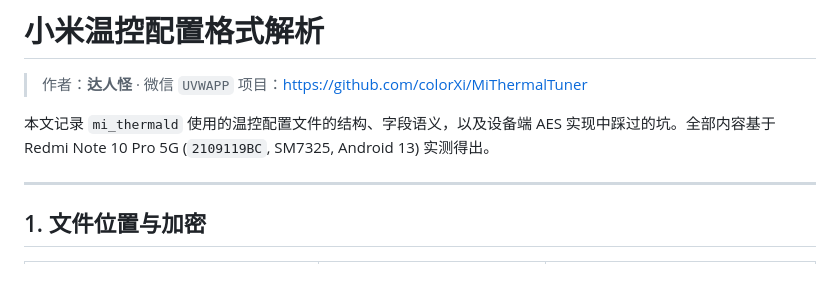
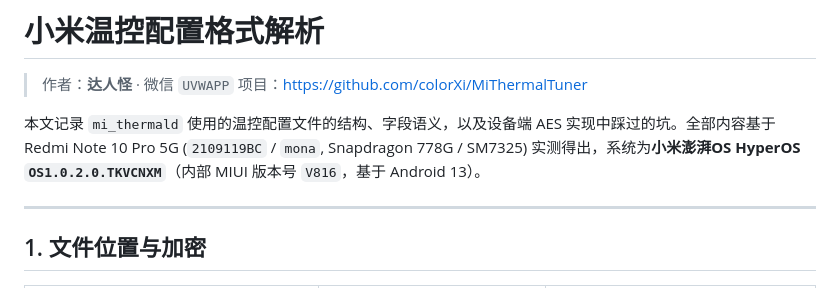
Before and after one commit to colorXi/MiThermalTuner, a Markdown page: docs/thermal-config-format.md, the part around the change. Drawn GitHub-style.

```diff
--- a/docs/thermal-config-format.md
+++ b/docs/thermal-config-format.md
@@ -4,8 +4,9 @@
 > 项目：<https://github.com/colorXi/MiThermalTuner>
 
 本文记录 `mi_thermald` 使用的温控配置文件的结构、字段语义，以及设备端 AES
-实现中踩过的坑。全部内容基于 Redmi Note 10 Pro 5G (`2109119BC`, SM7325,
-Android 13) 实测得出。
+实现中踩过的坑。全部内容基于 Redmi Note 10 Pro 5G (`2109119BC` / `mona`,
+Snapdragon 778G / SM7325) 实测得出，系统为**小米澎湃OS HyperOS
+`OS1.0.2.0.TKVCNXM`**（内部 MIUI 版本号 `V816`，基于 Android 13）。
 
 ---
 
```
Also changed, not shown: README.md (+2 -2 lines).
